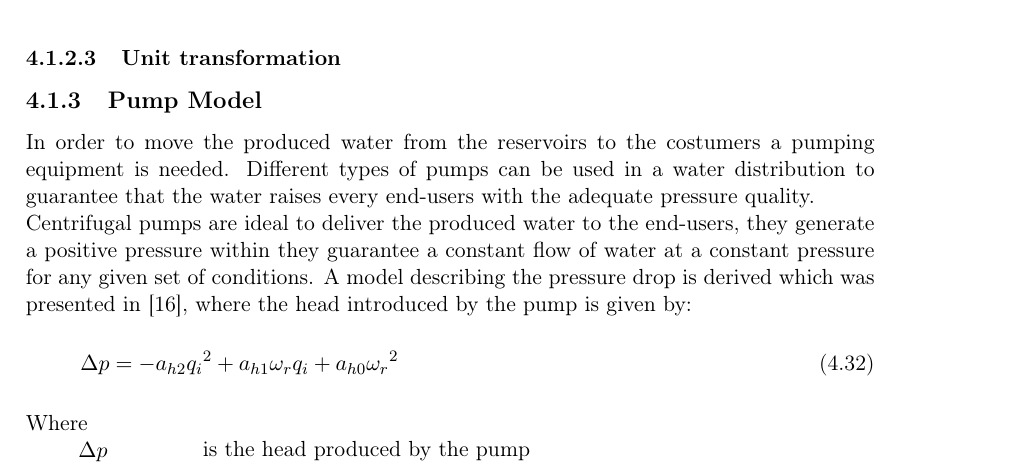
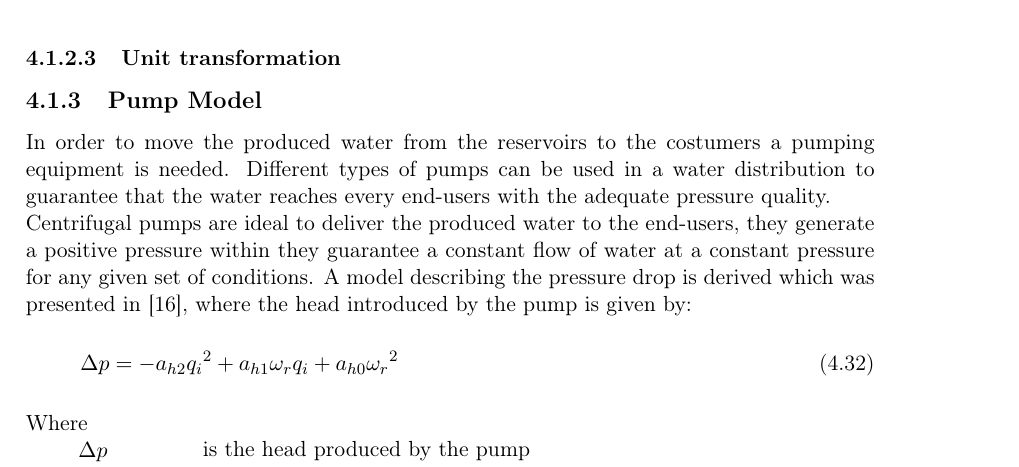
Before and after one commit to SBKrogh/WaterTank, a LaTeX thesis (Gr830.tex, which reads report/analysis/pump_model.tex): part of page 25 of 49, cut so that both start at the same text. Compiled offline with pdfLaTeX.

Commit message:
More Spelling

```diff
--- a/report/analysis/pump_model.tex
+++ b/report/analysis/pump_model.tex
@@ -2,7 +2,7 @@
 \label{PumpModel}
 In order to move the produced water from the reservoirs to the costumers a
 pumping equipment is needed.  Different types of pumps can be used in a water distribution to
-guarantee that the water raises every end-users with the adequate pressure
+guarantee that the water reaches every end-users with the adequate pressure
 quality.\\
 Centrifugal pumps are ideal to deliver the produced water to the end-users, they
 generate a positive pressure within they guarantee a constant flow of water at a
```
